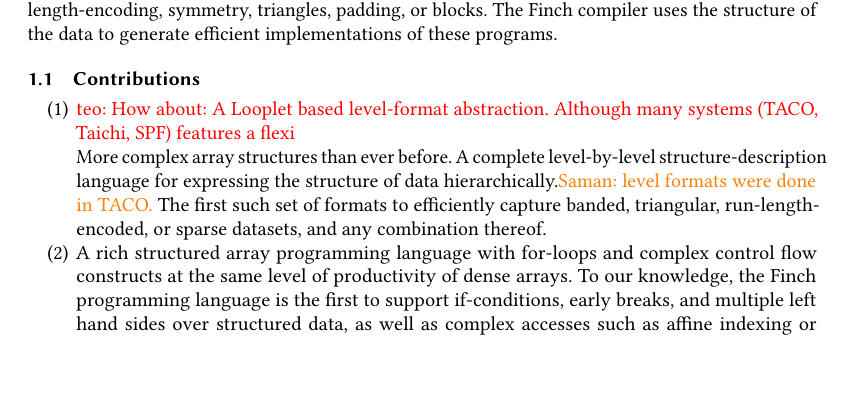
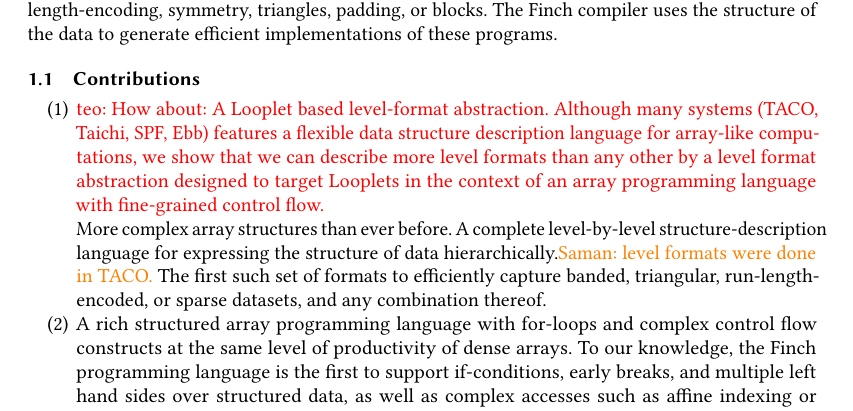
Before and after one commit to willow-ahrens/FinchSystemPaper, a LaTeX paper (main.tex, which reads sections/intro.tex): part of page 4 of 18, cut so that both start at the same text, the shorter picture padded with empty space. Compiled offline with pdfLaTeX.

Commit message:
Update on Overleaf.

```diff
--- a/sections/intro.tex
+++ b/sections/intro.tex
@@ -175,7 +175,7 @@
 \item
 \teo{How about:
 A Looplet based level-format abstraction.
-Although many systems (TACO, Taichi, SPF) features a flexi
+Although many systems (TACO, Taichi, SPF, Ebb) features a flexible data structure description language for array-like computations, we show that we can describe more level formats than any other by a level format abstraction designed to target Looplets in the context of an array programming language with fine-grained control flow.
 }
 
 More complex array structures than ever before. A complete level-by-level
```
